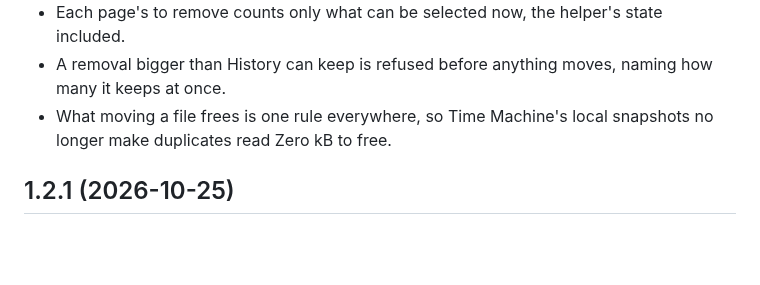
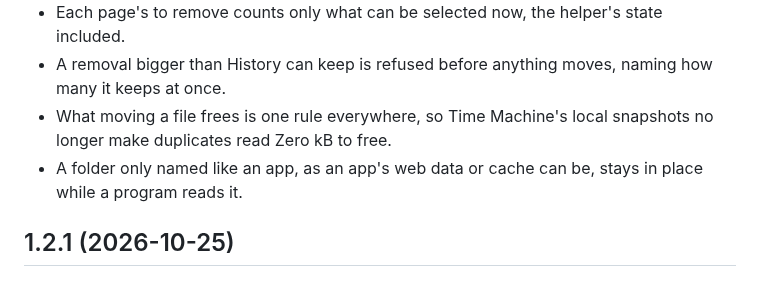
Before and after one commit to TuguiDragos/Peel, a Markdown page: CHANGELOG.md, the part around the change. Rendered like a GitHub page; blank space fills up the shorter version.

Commit message:
Say in the changelog that a folder only named like an app stays while a program reads it

```diff
--- a/CHANGELOG.md
+++ b/CHANGELOG.md
@@ -441,6 +441,7 @@ its changes the way [Keep a Changelog](https://keepachangelog.com/) suggests.
 - A removal bigger than History can keep is refused before anything moves, naming how many it keeps at once.
 - What moving a file frees is one rule everywhere, so Time Machine's local snapshots no longer make duplicates read
   Zero kB to free.
+- A folder only named like an app, as an app's web data or cache can be, stays in place while a program reads it.
 
 ## 1.2.1 (2026-10-25)
 
```
